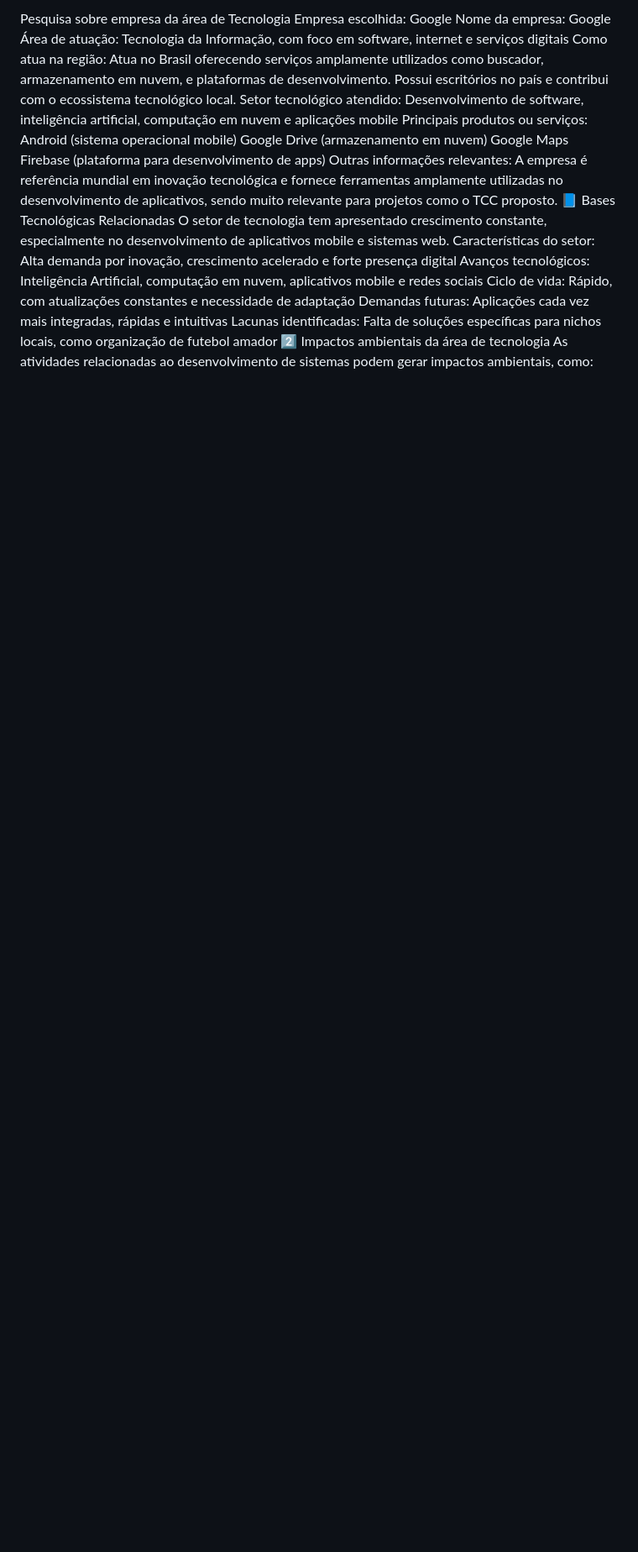
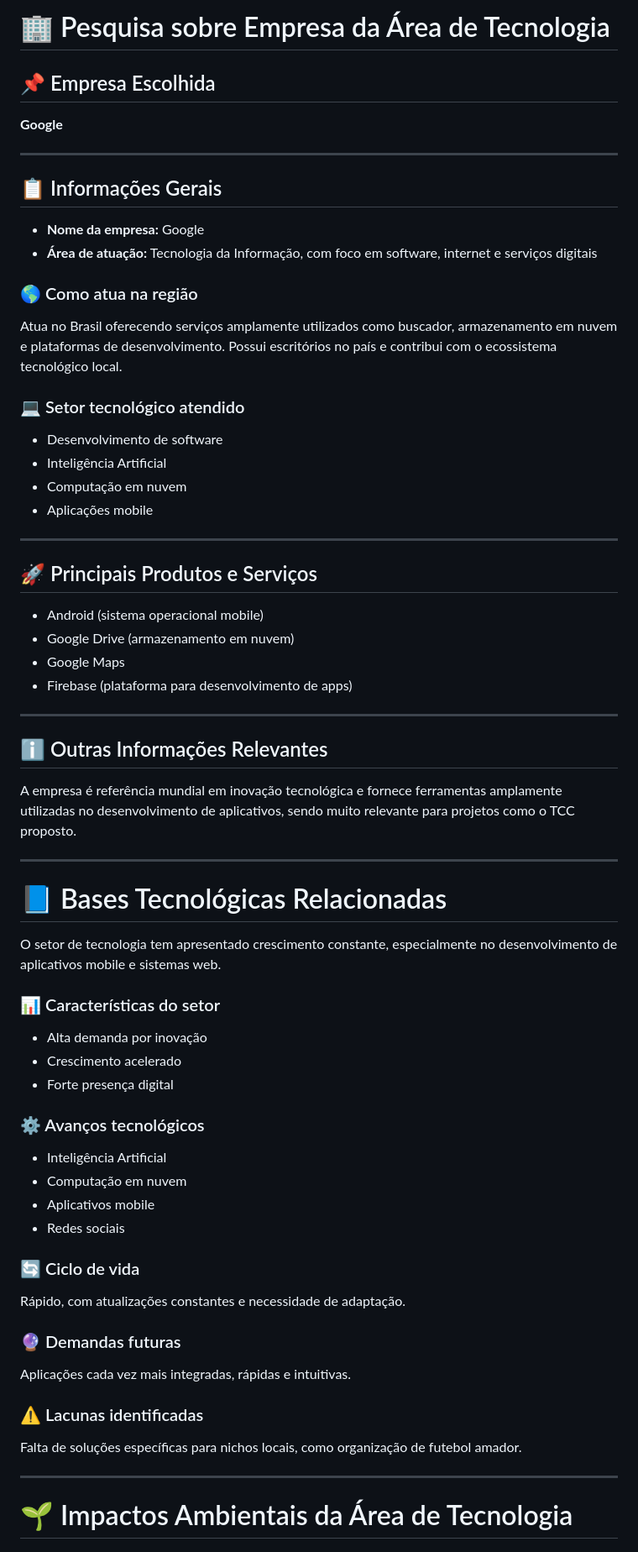
Before and after one commit to EtecVAV-3D-0101/EtecVAV-3D-TCC, a Markdown page: questionário.md, the part around one of its changes. Shown at 84% size. Rendered like a GitHub page; blank space fills up the shorter version.

```diff
--- a/questionário.md
+++ b/questionário.md
@@ -1,22 +1,76 @@
-Pesquisa sobre empresa da área de Tecnologia
-Empresa escolhida: Google
-Nome da empresa: Google
-Área de atuação: Tecnologia da Informação, com foco em software, internet e serviços digitais
-Como atua na região: Atua no Brasil oferecendo serviços amplamente utilizados como buscador, armazenamento em nuvem, e plataformas de desenvolvimento. Possui escritórios no país e contribui com o ecossistema tecnológico local.
-Setor tecnológico atendido: Desenvolvimento de software, inteligência artificial, computação em nuvem e aplicações mobile
-Principais produtos ou serviços:
-Android (sistema operacional mobile)
-Google Drive (armazenamento em nuvem)
-Google Maps
-Firebase (plataforma para desenvolvimento de apps)
-Outras informações relevantes:
+
+# 🏢 Pesquisa sobre Empresa da Área de Tecnologia
+
+## 📌 Empresa Escolhida
+
+**Google**
+
+---
+
+## 📋 Informações Gerais
+
+* **Nome da empresa:** Google
+* **Área de atuação:** Tecnologia da Informação, com foco em software, internet e serviços digitais
+
+### 🌎 Como atua na região
+
+Atua no Brasil oferecendo serviços amplamente utilizados como buscador, armazenamento em nuvem e plataformas de desenvolvimento. Possui escritórios no país e contribui com o ecossistema tecnológico local.
+
+### 💻 Setor tecnológico atendido
+
+* Desenvolvimento de software
+* Inteligência Artificial
+* Computação em nuvem
+* Aplicações mobile
+
+---
+
+## 🚀 Principais Produtos e Serviços
+
+* Android (sistema operacional mobile)
+* Google Drive (armazenamento em nuvem)
+* Google Maps
+* Firebase (plataforma para desenvolvimento de apps)
+
+---
+
+## ℹ️ Outras Informações Relevantes
+
 A empresa é referência mundial em inovação tecnológica e fornece ferramentas amplamente utilizadas no desenvolvimento de aplicativos, sendo muito relevante para projetos como o TCC proposto.
-📘 Bases Tecnológicas Relacionadas
+
+---
+
+# 📘 Bases Tecnológicas Relacionadas
+
 O setor de tecnologia tem apresentado crescimento constante, especialmente no desenvolvimento de aplicativos mobile e sistemas web.
-Características do setor: Alta demanda por inovação, crescimento acelerado e forte presença digital
-Avanços tecnológicos: Inteligência Artificial, computação em nuvem, aplicativos mobile e redes sociais
-Ciclo de vida: Rápido, com atualizações constantes e necessidade de adaptação
-Demandas futuras: Aplicações cada vez mais integradas, rápidas e intuitivas
-Lacunas identificadas: Falta de soluções específicas para nichos locais, como organização de futebol amador
-2️⃣ Impactos ambientais da área de tecnologia
+
+### 📊 Características do setor
+
+* Alta demanda por inovação
+* Crescimento acelerado
+* Forte presença digital
+
+### ⚙️ Avanços tecnológicos
+
+* Inteligência Artificial
+* Computação em nuvem
+* Aplicativos mobile
+* Redes sociais
+
+### 🔄 Ciclo de vida
+
+Rápido, com atualizações constantes e necessidade de adaptação.
+
+### 🔮 Demandas futuras
+
+Aplicações cada vez mais integradas, rápidas e intuitivas.
+
+### ⚠️ Lacunas identificadas
+
+Falta de soluções específicas para nichos locais, como organização de futebol amador.
+
+---
+
+# 🌱 Impactos Ambientais da Área de Tecnologia
+
 As atividades relacionadas ao desenvolvimento de sistemas podem gerar impactos ambientais, como:
```
Also changed, not shown: other parts of questionário.md (+79 -35 lines).
